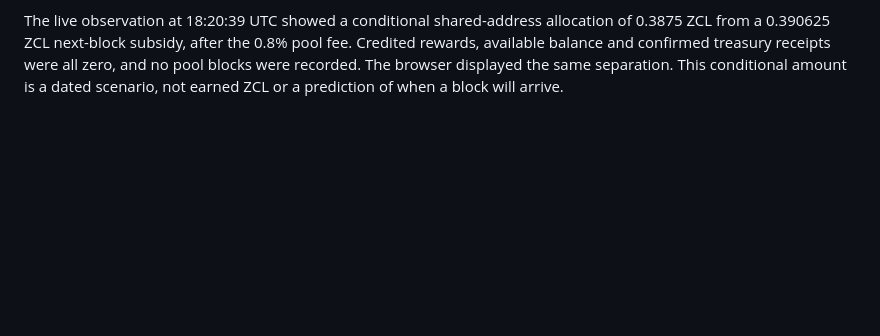
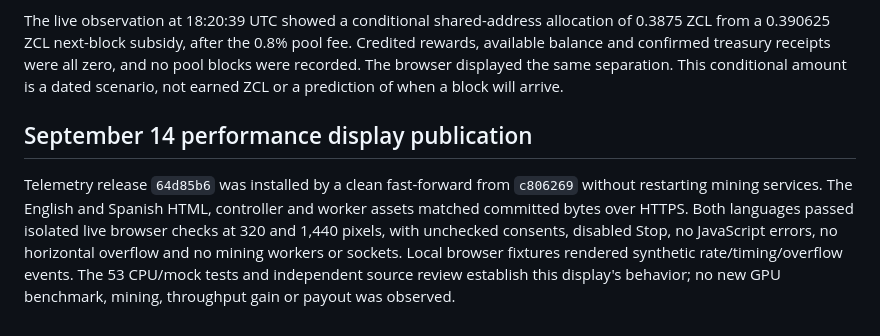
Before and after one commit to netzo92/zclthesis-webminer, a Markdown page: README.md, the part around the change. GitHub-like rendering; blank space fills up the shorter version.

Commit message:
Record verified publication of local GPU measurements

```diff
--- a/README.md
+++ b/README.md
@@ -360,3 +360,14 @@ pool fee. Credited rewards, available balance and confirmed treasury receipts
 were all zero, and no pool blocks were recorded. The browser displayed the
 same separation. This conditional amount is a dated scenario, not earned ZCL
 or a prediction of when a block will arrive.
+
+## September 14 performance display publication
+
+Telemetry release `64d85b6` was installed by a clean fast-forward from `c806269`
+without restarting mining services. The English and Spanish HTML, controller and
+worker assets matched committed bytes over HTTPS. Both languages passed isolated
+live browser checks at 320 and 1,440 pixels, with unchecked consents, disabled
+Stop, no JavaScript errors, no horizontal overflow and no mining workers or
+sockets. Local browser fixtures rendered synthetic rate/timing/overflow events.
+The 53 CPU/mock tests and independent source review establish this display's
+behavior; no new GPU benchmark, mining, throughput gain or payout was observed.
```
